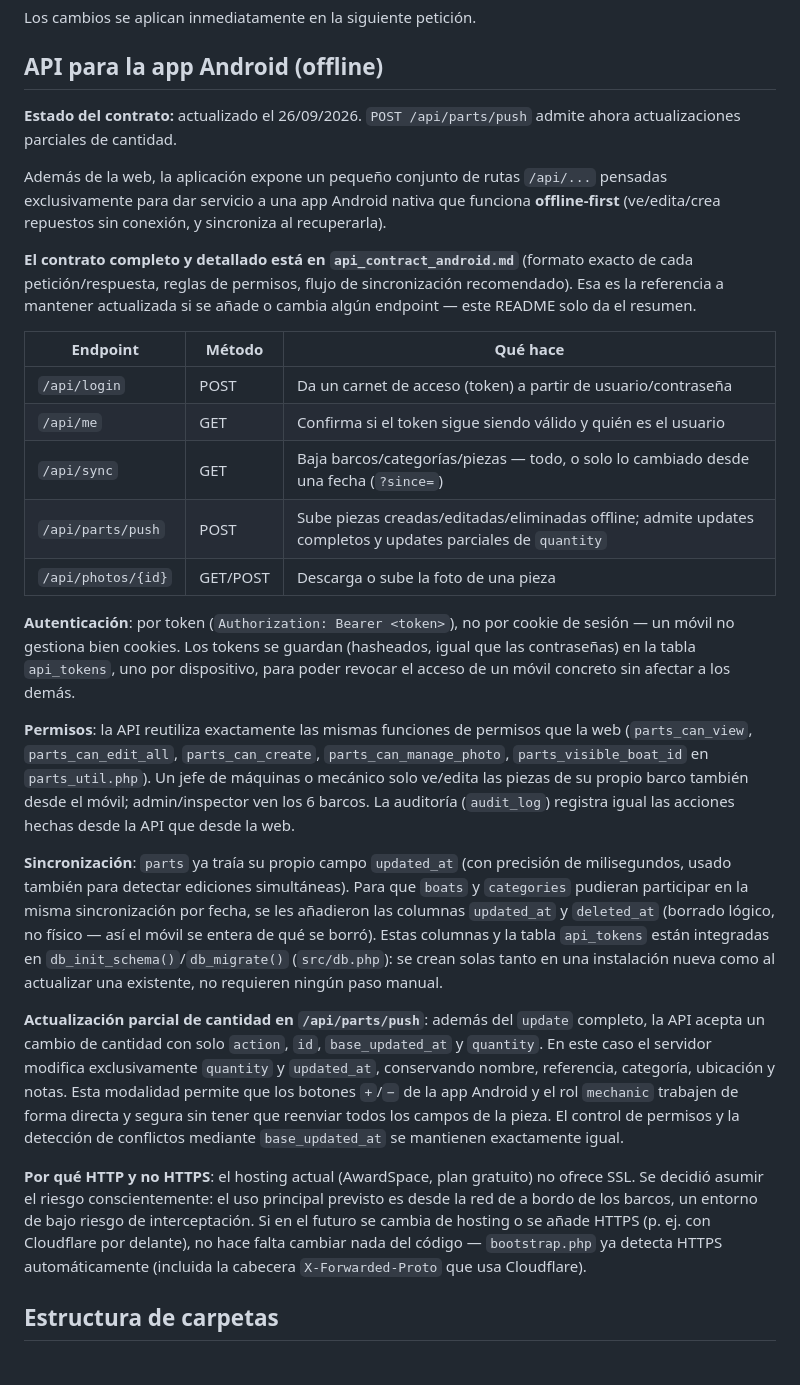
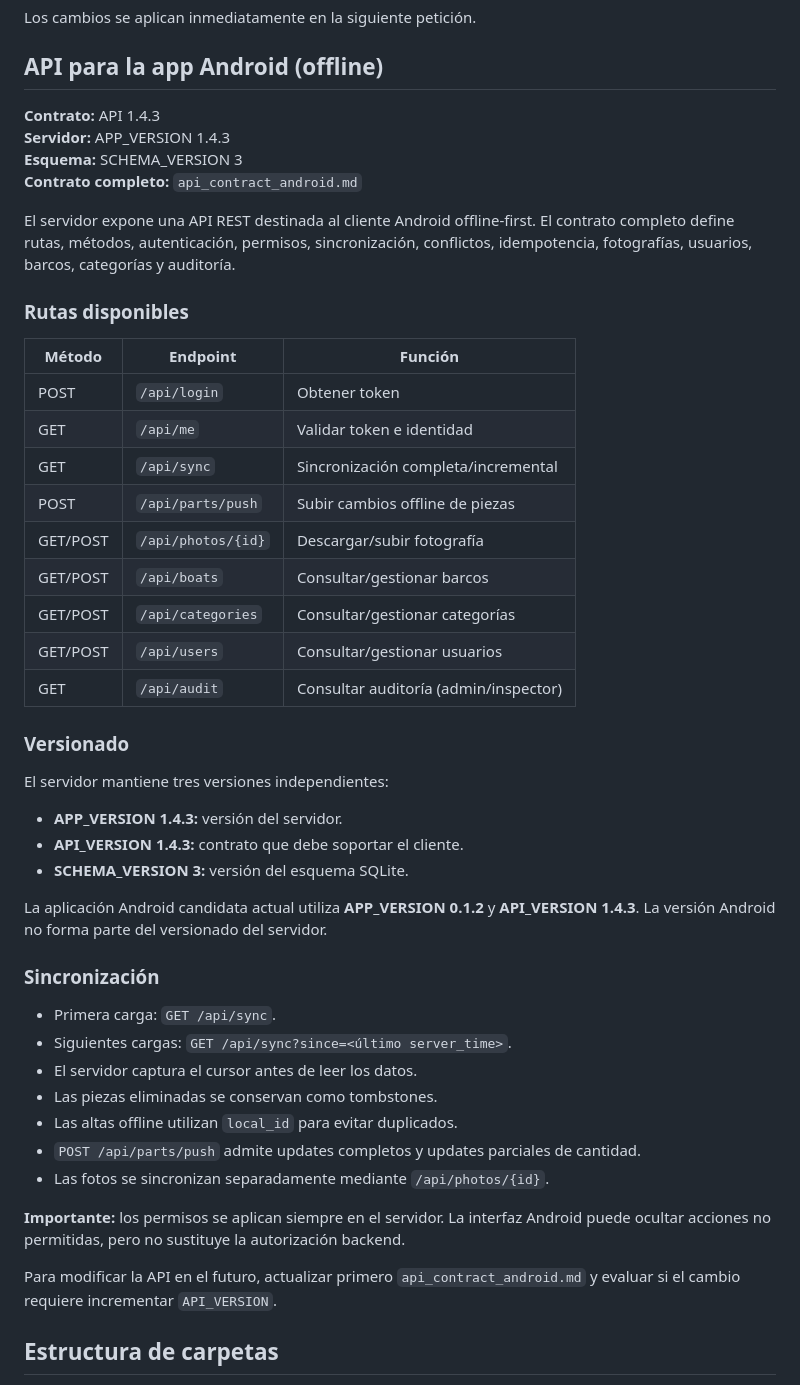
Before and after one commit to scantid-rb/mnores, a Markdown page: README.md, the part around the change. Rendered like a GitHub page.

Commit message:
Update README for API 1.4.3

```diff
--- a/README.md
+++ b/README.md
@@ -101,69 +101,50 @@ Los cambios se aplican inmediatamente en la siguiente petición.
 
 ## API para la app Android (offline)
 
-**Estado del contrato:** actualizado el 26/09/2026. `POST /api/parts/push` admite ahora actualizaciones parciales de cantidad.
+**Contrato:** API 1.4.3
+**Servidor:** APP_VERSION 1.4.3
+**Esquema:** SCHEMA_VERSION 3
+**Contrato completo:** `api_contract_android.md`
 
-Además de la web, la aplicación expone un pequeño conjunto de rutas
-`/api/...` pensadas exclusivamente para dar servicio a una app Android
-nativa que funciona **offline-first** (ve/edita/crea repuestos sin
-conexión, y sincroniza al recuperarla).
+El servidor expone una API REST destinada al cliente Android offline-first. El contrato completo define rutas, métodos, autenticación, permisos, sincronización, conflictos, idempotencia, fotografías, usuarios, barcos, categorías y auditoría.
 
-**El contrato completo y detallado está en `api_contract_android.md`**
-(formato exacto de cada petición/respuesta, reglas de permisos, flujo de
-sincronización recomendado). Esa es la referencia a mantener actualizada
-si se añade o cambia algún endpoint — este README solo da el resumen.
+### Rutas disponibles
 
-| Endpoint | Método | Qué hace |
+| Método | Endpoint | Función |
 |---|---|---|
-| `/api/login` | POST | Da un carnet de acceso (token) a partir de usuario/contraseña |
-| `/api/me` | GET | Confirma si el token sigue siendo válido y quién es el usuario |
-| `/api/sync` | GET | Baja barcos/categorías/piezas — todo, o solo lo cambiado desde una fecha (`?since=`) |
-| `/api/parts/push` | POST | Sube piezas creadas/editadas/eliminadas offline; admite updates completos y updates parciales de `quantity` |
-| `/api/photos/{id}` | GET/POST | Descarga o sube la foto de una pieza |
+| POST | `/api/login` | Obtener token |
+| GET | `/api/me` | Validar token e identidad |
+| GET | `/api/sync` | Sincronización completa/incremental |
+| POST | `/api/parts/push` | Subir cambios offline de piezas |
+| GET/POST | `/api/photos/{id}` | Descargar/subir fotografía |
+| GET/POST | `/api/boats` | Consultar/gestionar barcos |
+| GET/POST | `/api/categories` | Consultar/gestionar categorías |
+| GET/POST | `/api/users` | Consultar/gestionar usuarios |
+| GET | `/api/audit` | Consultar auditoría (admin/inspector) |
 
-**Autenticación**: por token (`Authorization: Bearer <token>`), no por
-cookie de sesión — un móvil no gestiona bien cookies. Los tokens se
-guardan (hasheados, igual que las contraseñas) en la tabla `api_tokens`,
-uno por dispositivo, para poder revocar el acceso de un móvil concreto sin
-afectar a los demás.
+### Versionado
 
-**Permisos**: la API reutiliza exactamente las mismas funciones de
-permisos que la web (`parts_can_view`, `parts_can_edit_all`,
-`parts_can_create`, `parts_can_manage_photo`, `parts_visible_boat_id` en
-`parts_util.php`). Un jefe de máquinas o mecánico solo ve/edita las
-piezas de su propio barco también desde el móvil; admin/inspector ven los
-6 barcos. La auditoría (`audit_log`) registra igual las acciones hechas
-desde la API que desde la web.
+El servidor mantiene tres versiones independientes:
 
-**Sincronización**: `parts` ya traía su propio campo `updated_at` (con
-precisión de milisegundos, usado también para detectar ediciones
-simultáneas). Para que `boats` y `categories` pudieran participar en la
-misma sincronización por fecha, se les añadieron las columnas
-`updated_at` y `deleted_at` (borrado lógico, no físico — así el móvil se
-entera de qué se borró). Estas columnas y la tabla `api_tokens` están
-integradas en `db_init_schema()`/`db_migrate()` (`src/db.php`): se crean
-solas tanto en una instalación nueva como al actualizar una existente, no
-requieren ningún paso manual.
+- **APP_VERSION 1.4.3:** versión del servidor.
+- **API_VERSION 1.4.3:** contrato que debe soportar el cliente.
+- **SCHEMA_VERSION 3:** versión del esquema SQLite.
 
-**Actualización parcial de cantidad en `/api/parts/push`**: además del
-`update` completo, la API acepta un cambio de cantidad con solo
-`action`, `id`, `base_updated_at` y `quantity`. En este caso el servidor
-modifica exclusivamente `quantity` y `updated_at`, conservando nombre,
-referencia, categoría, ubicación y notas. Esta modalidad permite que los
-botones `+`/`−` de la app Android y el rol `mechanic` trabajen de forma
-directa y segura sin tener que reenviar todos los campos de la pieza. El
-control de permisos y la detección de conflictos mediante `base_updated_at`
-se mantienen exactamente igual.
+La aplicación Android candidata actual utiliza **APP_VERSION 0.1.2** y **API_VERSION 1.4.3**. La versión Android no forma parte del versionado del servidor.
 
+### Sincronización
 
-**Por qué HTTP y no HTTPS**: el hosting actual (AwardSpace, plan
-gratuito) no ofrece SSL. Se decidió asumir el riesgo conscientemente: el
-uso principal previsto es desde la red de a bordo de los barcos, un
-entorno de bajo riesgo de interceptación. Si en el futuro se cambia de
-hosting o se añade HTTPS (p. ej. con Cloudflare por delante), no hace
-falta cambiar nada del código — `bootstrap.php` ya detecta HTTPS
-automáticamente (incluida la cabecera `X-Forwarded-Proto` que usa
-Cloudflare).
+- Primera carga: `GET /api/sync`.
+- Siguientes cargas: `GET /api/sync?since=<último server_time>`.
+- El servidor captura el cursor antes de leer los datos.
+- Las piezas eliminadas se conservan como tombstones.
+- Las altas offline utilizan `local_id` para evitar duplicados.
+- `POST /api/parts/push` admite updates completos y updates parciales de cantidad.
+- Las fotos se sincronizan separadamente mediante `/api/photos/{id}`.
+
+**Importante:** los permisos se aplican siempre en el servidor. La interfaz Android puede ocultar acciones no permitidas, pero no sustituye la autorización backend.
+
+Para modificar la API en el futuro, actualizar primero `api_contract_android.md` y evaluar si el cambio requiere incrementar `API_VERSION`.
 
 ## Estructura de carpetas
 
```
